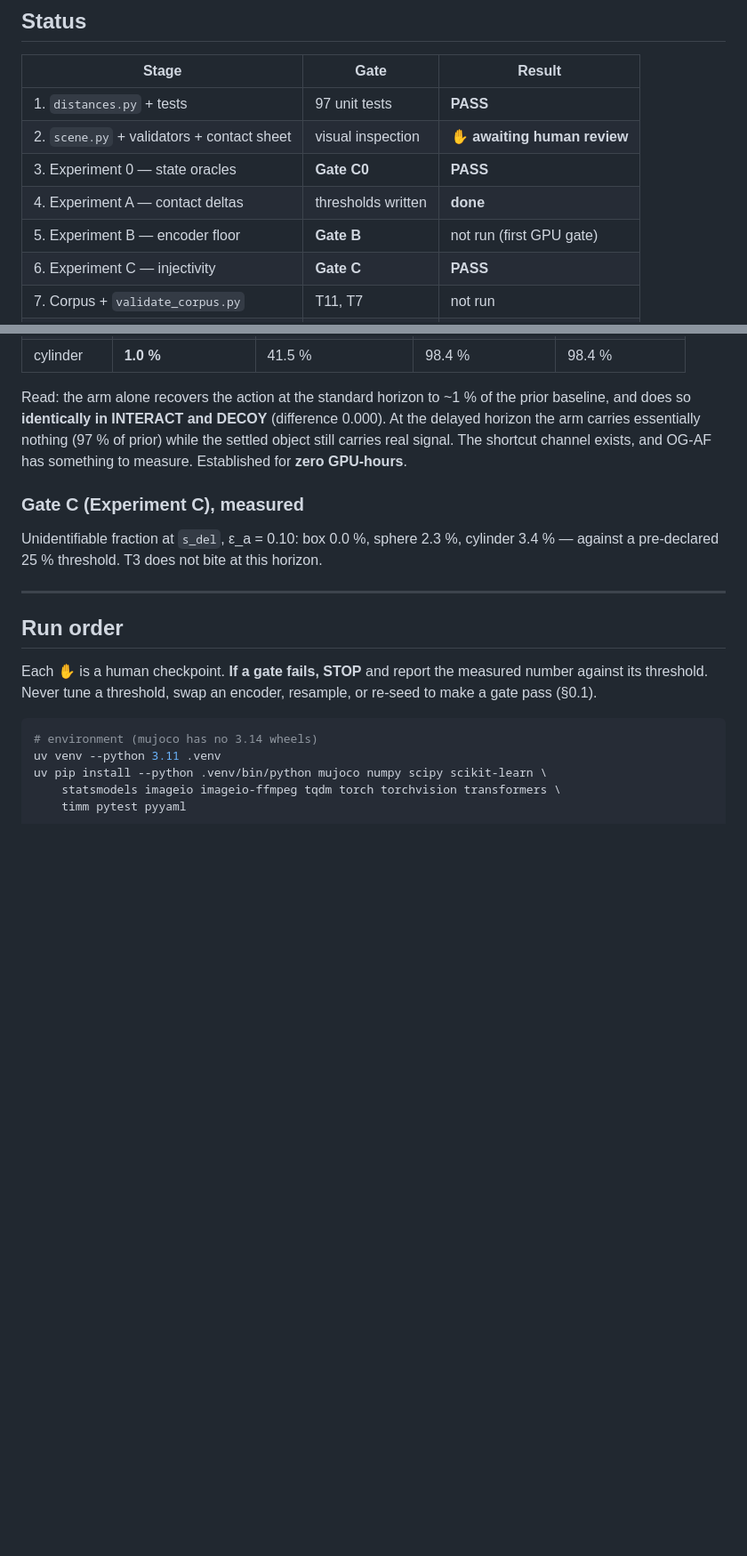
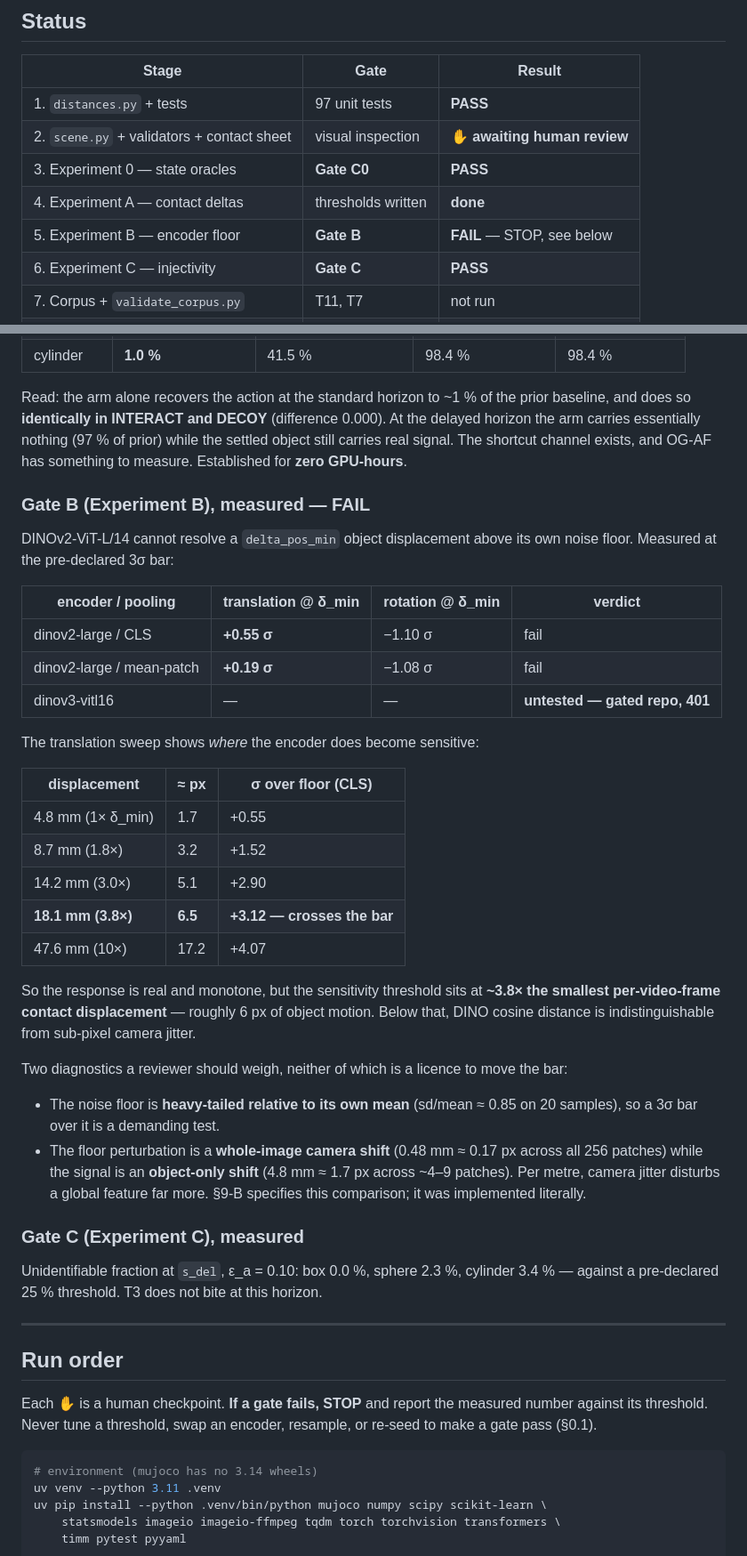
Before and after one commit to Kushaan-N/embodiment-shortcut, a Markdown page: README.md, 2 parts joined by grey strips. Shown at 89% size. Drawn GitHub-style; blank space fills up the shorter version.

Commit message:
Gate B FAILS: DINOv2 cannot resolve delta_pos_min above its noise floor
Measured at the pre-declared 3-sigma bar, translation at delta_pos_min:
  dinov2-large / CLS        +0.55 sigma
  dinov2-large / mean_patch +0.19 sigma
  dinov3-vitl16             untested (gated repo, 401)

The sweep shows the encoder is genuinely responsive, but only above ~3.8x
delta_min (~18 mm, ~6.5 px of object motion). Reported and stopped per §0.1;
no threshold, encoder or seed was changed.

Co-Authored-By: Claude Opus 5 (1M context) <noreply@anthropic.com>

```diff
--- a/README.md
+++ b/README.md
@@ -28,7 +28,7 @@ occupied in RL.
 | 2. `scene.py` + validators + contact sheet | visual inspection | ✋ **awaiting human review** |
 | 3. Experiment 0 — state oracles | **Gate C0** | **PASS** |
 | 4. Experiment A — contact deltas | thresholds written | **done** |
-| 5. Experiment B — encoder floor | **Gate B** | not run (first GPU gate) |
+| 5. Experiment B — encoder floor | **Gate B** | **FAIL** — STOP, see below |
 | 6. Experiment C — injectivity | **Gate C** | **PASS** |
 | 7. Corpus + `validate_corpus.py` | T11, T7 | not run |
 | 8–12 | — | not run |
@@ -49,6 +49,43 @@ prior baseline, and does so **identically in INTERACT and DECOY** (difference
 0.000). At the delayed horizon the arm carries essentially nothing (97 % of
 prior) while the settled object still carries real signal. The shortcut channel
 exists, and OG-AF has something to measure. Established for **zero GPU-hours**.
+
+### Gate B (Experiment B), measured — **FAIL**
+
+DINOv2-ViT-L/14 cannot resolve a `delta_pos_min` object displacement above its
+own noise floor. Measured at the pre-declared 3σ bar:
+
+| encoder / pooling | translation @ δ_min | rotation @ δ_min | verdict |
+|---|---|---|---|
+| dinov2-large / CLS | **+0.55 σ** | −1.10 σ | fail |
+| dinov2-large / mean-patch | **+0.19 σ** | −1.08 σ | fail |
+| dinov3-vitl16 | — | — | **untested — gated repo, 401** |
+
+The translation sweep shows *where* the encoder does become sensitive:
+
+| displacement | ≈ px | σ over floor (CLS) |
+|---|---|---|
+| 4.8 mm (1× δ_min) | 1.7 | +0.55 |
+| 8.7 mm (1.8×) | 3.2 | +1.52 |
+| 14.2 mm (3.0×) | 5.1 | +2.90 |
+| **18.1 mm (3.8×)** | **6.5** | **+3.12 — crosses the bar** |
+| 47.6 mm (10×) | 17.2 | +4.07 |
+
+So the response is real and monotone, but the sensitivity threshold sits at
+**~3.8× the smallest per-video-frame contact displacement** — roughly 6 px of
+object motion. Below that, DINO cosine distance is indistinguishable from
+sub-pixel camera jitter.
+
+Two diagnostics a reviewer should weigh, neither of which is a licence to move
+the bar:
+
+- The noise floor is **heavy-tailed relative to its own mean** (sd/mean ≈ 0.85
+  on 20 samples), so a 3σ bar over it is a demanding test.
+- The floor perturbation is a **whole-image camera shift** (0.48 mm ≈ 0.17 px
+  across all 256 patches) while the signal is an **object-only shift** (4.8 mm
+  ≈ 1.7 px across ~4–9 patches). Per metre, camera jitter disturbs a global
+  feature far more. §9-B specifies this comparison; it was implemented
+  literally.
 
 ### Gate C (Experiment C), measured
 
```
